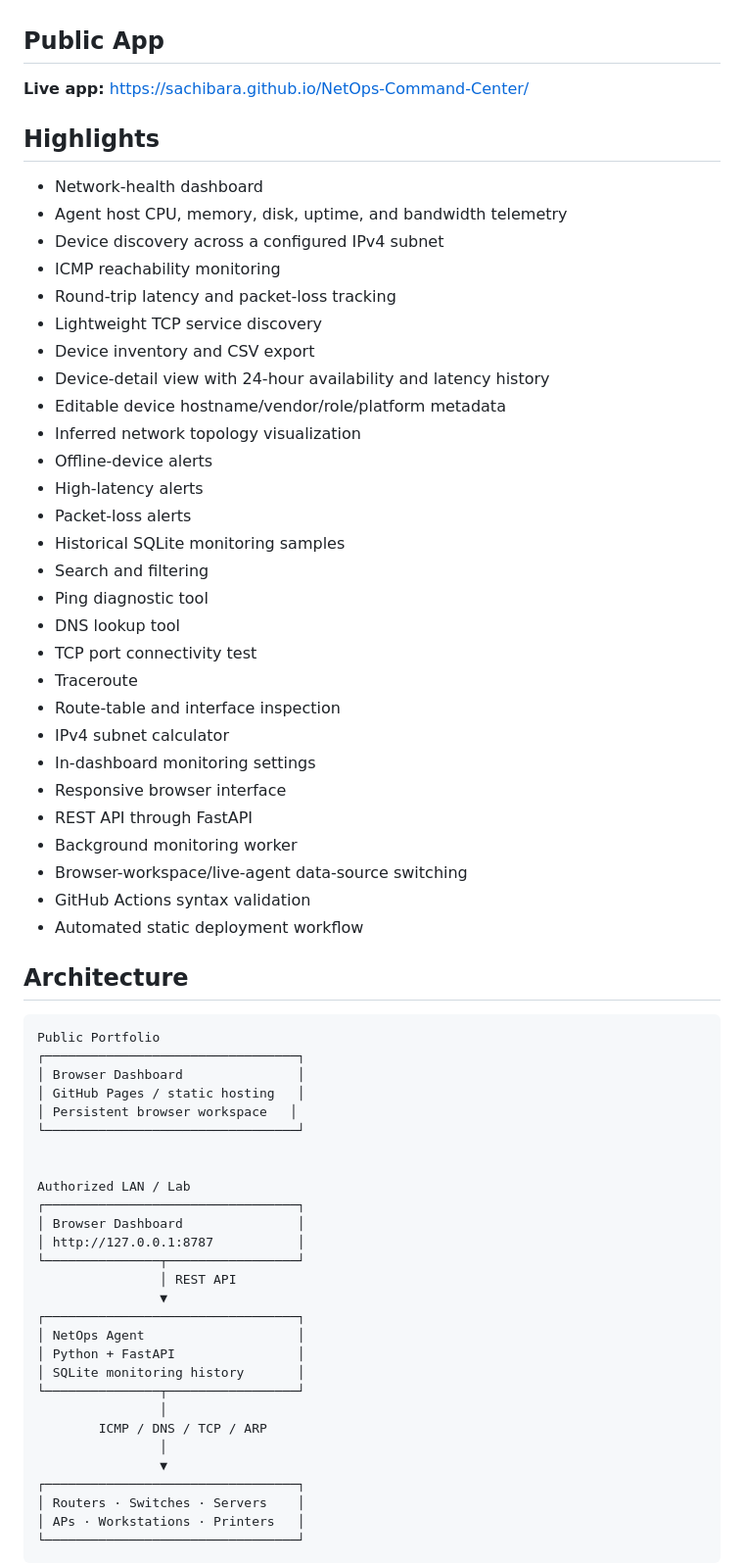
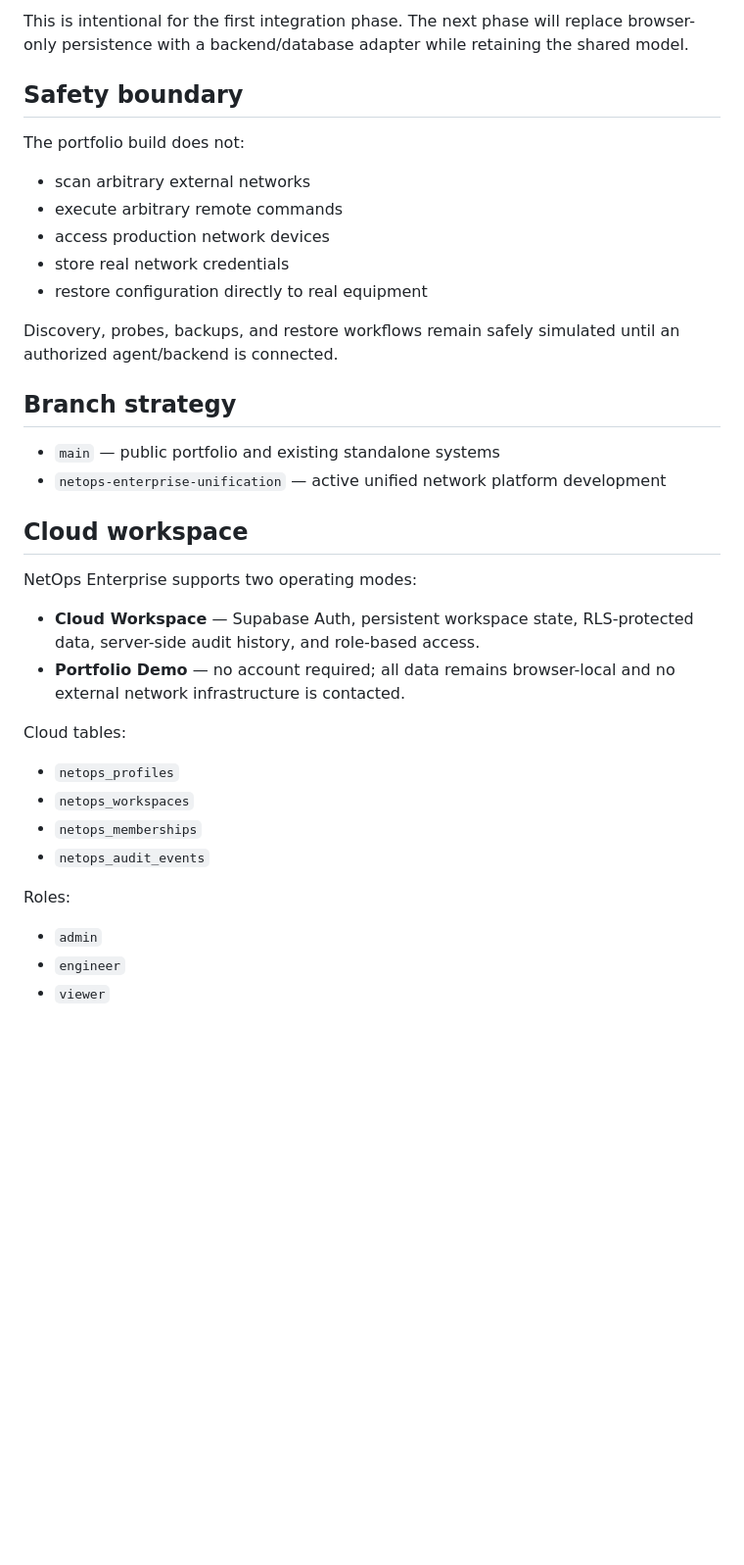
Before and after one commit to Sachibara/NetOps-Command-Center, a Markdown page: README.md, the part around one of its changes. Shown at 98% size. GitHub-like rendering; blank space fills up the shorter version.

Commit message:
Promote netops-enterprise README.md to canonical repository

````diff
--- a/README.md
+++ b/README.md
@@ -11,70 +121,40 @@ The cloud-hosted dashboard does **not** pretend it can scan a private network.
+This is intentional for the first integration phase. The next phase will replace browser-only persistence with a backend/database adapter while retaining the shared model.
+
+## Safety boundary
+
+The portfolio build does not:
+
+- scan arbitrary external networks
+- execute arbitrary remote commands
+- access production network devices
+- store real network credentials
+- restore configuration directly to real equipment
+
+Discovery, probes, backups, and restore workflows remain safely simulated until an authorized agent/backend is connected.
+
+## Branch strategy
+
+- `main` — public portfolio and existing standalone systems
+- `netops-enterprise-unification` — active unified network platform development
 
 
-## Public App
+## Cloud workspace
 
-**Live app:** https://sachibara.github.io/NetOps-Command-Center/
+NetOps Enterprise supports two operating modes:
 
-## Highlights
+- **Cloud Workspace** — Supabase Auth, persistent workspace state, RLS-protected data, server-side audit history, and role-based access.
+- **Portfolio Demo** — no account required; all data remains browser-local and no external network infrastructure is contacted.
 
-- Network-health dashboard
-- Agent host CPU, memory, disk, uptime, and bandwidth telemetry
-- Device discovery across a configured IPv4 subnet
-- ICMP reachability monitoring
-- Round-trip latency and packet-loss tracking
-- Lightweight TCP service discovery
-- Device inventory and CSV export
-- Device-detail view with 24-hour availability and latency history
-- Editable device hostname/vendor/role/platform metadata
-- Inferred network topology visualization
-- Offline-device alerts
-- High-latency alerts
-- Packet-loss alerts
-- Historical SQLite monitoring samples
-- Search and filtering
-- Ping diagnostic tool
-- DNS lookup tool
-- TCP port connectivity test
-- Traceroute
-- Route-table and interface inspection
-- IPv4 subnet calculator
-- In-dashboard monitoring settings
-- Responsive browser interface
-- REST API through FastAPI
-- Background monitoring worker
-- Browser-workspace/live-agent data-source switching
-- GitHub Actions syntax validation
-- Automated static deployment workflow
+Cloud tables:
 
-## Architecture
+- `netops_profiles`
+- `netops_workspaces`
+- `netops_memberships`
+- `netops_audit_events`
 
-```text
-Public Portfolio
-┌─────────────────────────────────┐
-│ Browser Dashboard               │
-│ GitHub Pages / static hosting   │
-│ Persistent browser workspace   │
-└─────────────────────────────────┘
+Roles:
 
+- `admin`
+- `engineer`
+- `viewer`
 
-Authorized LAN / Lab
-┌─────────────────────────────────┐
-│ Browser Dashboard               │
-│ http://127.0.0.1:8787           │
-└───────────────┬─────────────────┘
-                │ REST API
-                ▼
-┌─────────────────────────────────┐
-│ NetOps Agent                    │
-│ Python + FastAPI                │
-│ SQLite monitoring history       │
-└───────────────┬─────────────────┘
-                │
-        ICMP / DNS / TCP / ARP
-                │
-                ▼
-┌─────────────────────────────────┐
-│ Routers · Switches · Servers    │
-│ APs · Workstations · Printers   │
-└─────────────────────────────────┘
-```
-
````
Also changed, not shown: other parts of README.md (+117 -220 lines).
